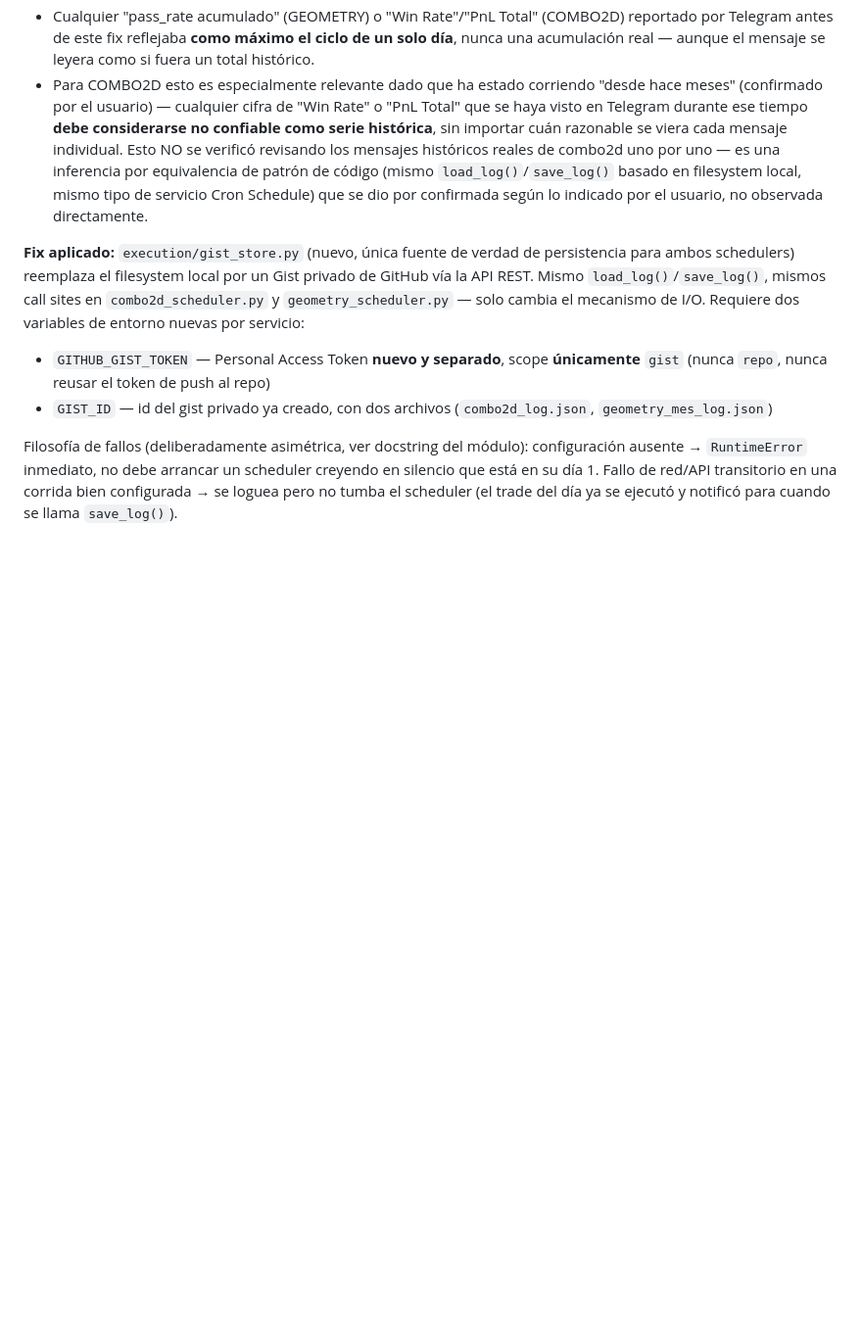
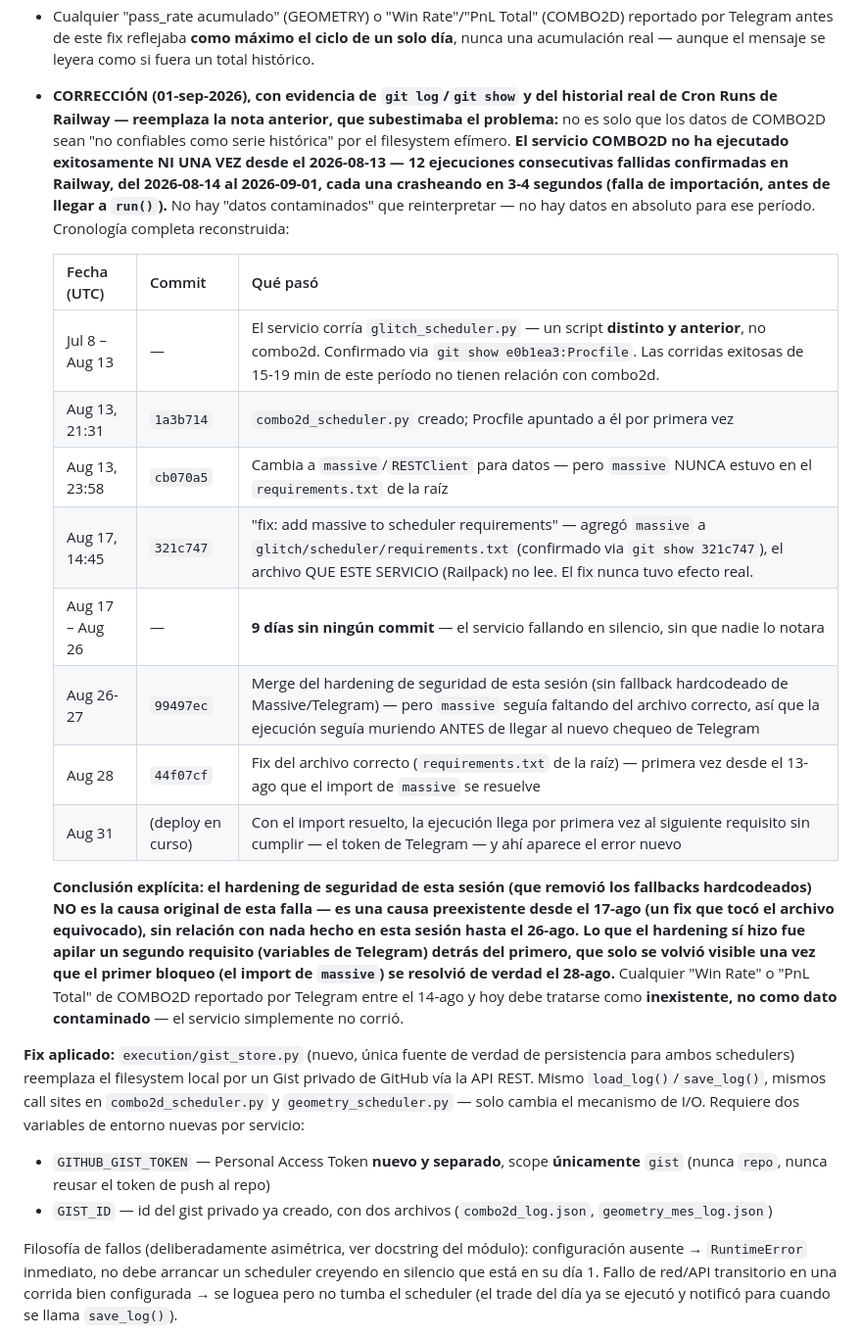
Before and after one commit to erictvillarreal/GLITCH, a Markdown page: glitch/GLITCH_RESEARCH_LOG.md, the part around the change. Shown at 98% size. Drawn GitHub-style; blank space fills up the shorter version.

Commit message:
Correct combo2d persistence finding: service never ran since Aug 13, not just contaminated data
Confirmed against Railway's actual Cron Runs history (12 consecutive
failures, Aug 14 - Sep 1, each a 3-4s crash before run()) and git log/
git show evidence, not assumption. The prior note ("treat combo2d's
historical Telegram numbers as unreliable due to ephemeral filesystem")
understated the problem -- there is no historical data to distrust,
because the service has not executed successfully once since
combo2d_scheduler.py was created on Aug 13.

Full reconstructed chronology, git-evidenced:
- Jul 8-Aug 13 successful runs were glitch_scheduler.py, a different
  script entirely (confirmed via git show e0b1ea3:Procfile) -- unrelated
  to combo2d.
- Aug 13: combo2d_scheduler.py created and switched to massive/
  RESTClient same day, but massive was never in the root
  requirements.txt this Railpack service actually reads.
- Aug 17 (321c747): a well-intentioned fix added massive to
  glitch/scheduler/requirements.txt -- the wrong file, confirmed via
  git show 321c747 -- never had any effect.
- Aug 17-26: nine-day gap, no commits, failing silently.
- Aug 26-27 (99497ec): this session's security hardening merged
  (removed hardcoded Massive/Telegram fallbacks) -- but massive was
  still broken, so the new Telegram requirement was unreachable, not
  yet a factor.
- Aug 28 (44f07cf): fixed the actually-read root requirements.txt --
  first successful massive import since Aug 13.
- Aug 31: with massive resolved, execution reaches the next unmet
  requirement (Telegram env vars) for the first time, surfacing the
  new error.

Explicit conclusion added: this session's security fix is not the
originating cause -- it's an unrelated, pre-existing wrong-file bug
from Aug 17 that predates any of this session's involvement. What the
hardening did do was stack a second requirement behind the first,
invisible until the first was actually fixed. Any combo2d Win Rate/PnL
Total reported over Telegram between Aug 14 and today should be treated
as nonexistent, not merely contaminated -- the service simply didn't
run.

```diff
--- a/glitch/GLITCH_RESEARCH_LOG.md
+++ b/glitch/GLITCH_RESEARCH_LOG.md
@@ -538,17 +538,39 @@ histórico de Telegram de cualquiera de los dos schedulers:**
   (COMBO2D) reportado por Telegram antes de este fix reflejaba **como
   máximo el ciclo de un solo día**, nunca una acumulación real —
   aunque el mensaje se leyera como si fuera un total histórico.
-- Para COMBO2D esto es especialmente relevante dado que ha estado
-  corriendo "desde hace meses" (confirmado por el usuario) — cualquier
-  cifra de "Win Rate" o "PnL Total" que se haya visto en Telegram
-  durante ese tiempo **debe considerarse no confiable como serie
-  histórica**, sin importar cuán razonable se viera cada mensaje
-  individual. Esto NO se verificó revisando los mensajes históricos
-  reales de combo2d uno por uno — es una inferencia por equivalencia
-  de patrón de código (mismo `load_log()`/`save_log()` basado en
-  filesystem local, mismo tipo de servicio Cron Schedule) que se dio
-  por confirmada según lo indicado por el usuario, no observada
-  directamente.
+- **CORRECCIÓN (01-sep-2026), con evidencia de `git log`/`git show` y del
+  historial real de Cron Runs de Railway — reemplaza la nota anterior,
+  que subestimaba el problema:** no es solo que los datos de COMBO2D
+  sean "no confiables como serie histórica" por el filesystem efímero.
+  **El servicio COMBO2D no ha ejecutado exitosamente NI UNA VEZ desde
+  el 2026-08-13 — 12 ejecuciones consecutivas fallidas confirmadas en
+  Railway, del 2026-08-14 al 2026-09-01, cada una crasheando en 3-4
+  segundos (falla de importación, antes de llegar a `run()`).** No hay
+  "datos contaminados" que reinterpretar — no hay datos en absoluto
+  para ese período. Cronología completa reconstruida:
+
+  | Fecha (UTC) | Commit | Qué pasó |
+  |---|---|---|
+  | Jul 8 – Aug 13 | — | El servicio corría `glitch_scheduler.py` — un script **distinto y anterior**, no combo2d. Confirmado via `git show e0b1ea3:Procfile`. Las corridas exitosas de 15-19 min de este período no tienen relación con combo2d. |
+  | Aug 13, 21:31 | `1a3b714` | `combo2d_scheduler.py` creado; Procfile apuntado a él por primera vez |
+  | Aug 13, 23:58 | `cb070a5` | Cambia a `massive`/`RESTClient` para datos — pero `massive` NUNCA estuvo en el `requirements.txt` de la raíz |
+  | Aug 17, 14:45 | `321c747` | "fix: add massive to scheduler requirements" — agregó `massive` a `glitch/scheduler/requirements.txt` (confirmado via `git show 321c747`), el archivo QUE ESTE SERVICIO (Railpack) no lee. El fix nunca tuvo efecto real. |
+  | Aug 17 – Aug 26 | — | **9 días sin ningún commit** — el servicio fallando en silencio, sin que nadie lo notara |
+  | Aug 26-27 | `99497ec` | Merge del hardening de seguridad de esta sesión (sin fallback hardcodeado de Massive/Telegram) — pero `massive` seguía faltando del archivo correcto, así que la ejecución seguía muriendo ANTES de llegar al nuevo chequeo de Telegram |
+  | Aug 28 | `44f07cf` | Fix del archivo correcto (`requirements.txt` de la raíz) — primera vez desde el 13-ago que el import de `massive` se resuelve |
+  | Aug 31 | (deploy en curso) | Con el import resuelto, la ejecución llega por primera vez al siguiente requisito sin cumplir — el token de Telegram — y ahí aparece el error nuevo |
+
+  **Conclusión explícita: el hardening de seguridad de esta sesión (que
+  removió los fallbacks hardcodeados) NO es la causa original de esta
+  falla — es una causa preexistente desde el 17-ago (un fix que tocó el
+  archivo equivocado), sin relación con nada hecho en esta sesión hasta
+  el 26-ago. Lo que el hardening sí hizo fue apilar un segundo requisito
+  (variables de Telegram) detrás del primero, que solo se volvió visible
+  una vez que el primer bloqueo (el import de `massive`) se resolvió de
+  verdad el 28-ago.** Cualquier "Win Rate" o "PnL Total" de COMBO2D
+  reportado por Telegram entre el 14-ago y hoy debe tratarse como
+  **inexistente, no como dato contaminado** — el servicio simplemente no
+  corrió.
 
 **Fix aplicado:** `execution/gist_store.py` (nuevo, única fuente de
 verdad de persistencia para ambos schedulers) reemplaza el filesystem
```
